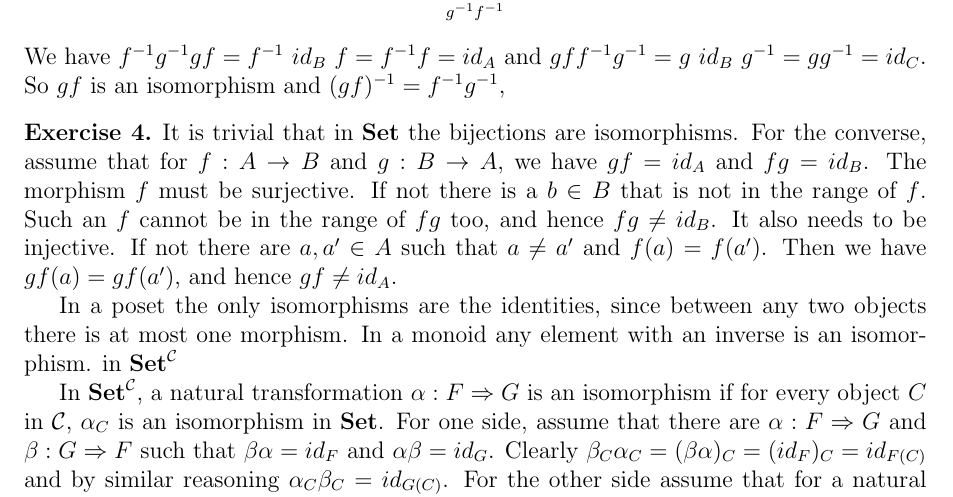
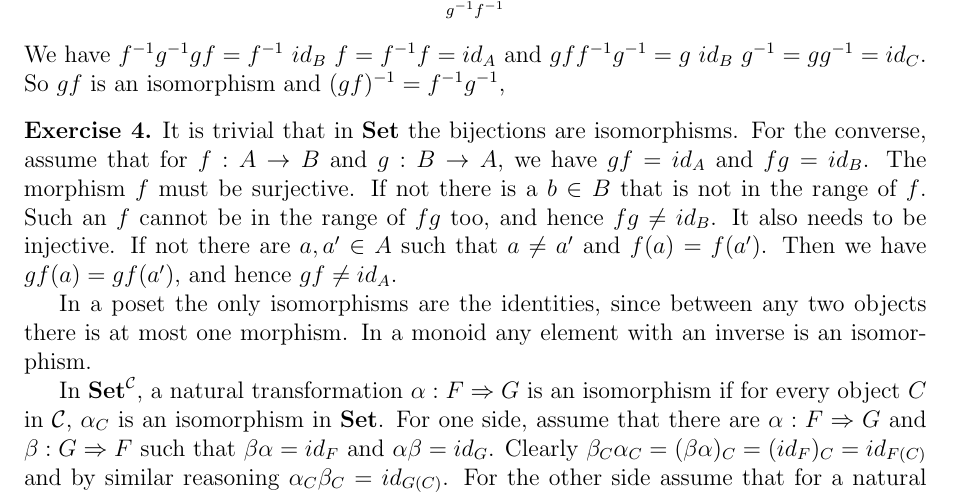
Before and after one commit to StructMath/cat-exc, a LaTeX problem sheet (solutions.tex, which reads solutions/4.tex): part of page 1 of 2, cut so that both start at the same text. Compiled offline with pdfLaTeX.

Commit message:
Update 4.tex

```diff
--- a/solutions/4.tex
+++ b/solutions/4.tex
@@ -1,6 +1,6 @@
 It is trivial that in \textbf{Set} the bijections are isomorphisms. For the converse, assume that for $f:A\to B$ and $g:B\to A$, we have $gf=id_A$ and $fg=id_B$. The morphism $f$ must be surjective. If not there is a $b\in B$ that is not in the range of $f$. Such an $f$ cannot be in the range of $fg$ too, and hence $fg\neq id_B$. It also needs to be injective. If not there are $a,a'\in A$ such that $a\neq a'$ and $f(a)=f(a')$. Then we have $gf(a)=gf(a')$, and hence $gf\neq id_A$.
 
-In a poset the only isomorphisms are the identities, since between any two objects there is at most one morphism. In a monoid any element with an inverse is an isomorphism. in $\textbf{Set}^\mathcal{C}$
+In a poset the only isomorphisms are the identities, since between any two objects there is at most one morphism. In a monoid any element with an inverse is an isomorphism.
 
 In $\textbf{Set}^\mathcal{C}$, a natural transformation $\alpha:F\Rightarrow G$ is an isomorphism if for every object $C$ in $\mathcal{C}$, $\alpha_C$ is an isomorphism in \textbf{Set}. For one side, assume that there are $\alpha:F\Rightarrow G$ and $\beta:G\Rightarrow F$ such that $\beta\alpha=id_F$ and $\alpha\beta=id_G$. Clearly $\beta_C\alpha_C=(\beta\alpha)_C=(id_F)_C=id_{F(C)}$ and by similar reasoning $\alpha_C\beta_C=id_{G(C)}$. For the other side assume that for a natural transformation $\alpha:F\Rightarrow G$, for every object $C$ in $\mathcal{C}$, $\alpha_C$ is an isomorphism. Define $\beta:G\Rightarrow F$ by $\beta_C=(\alpha_C)^{-1}$. It is clear that $\beta\alpha=id_F$ and $\alpha\beta=id_G$, so we only need to show that $\beta$ is a natural transformation.
 For that we need to show that the following diagram commutes:
```
